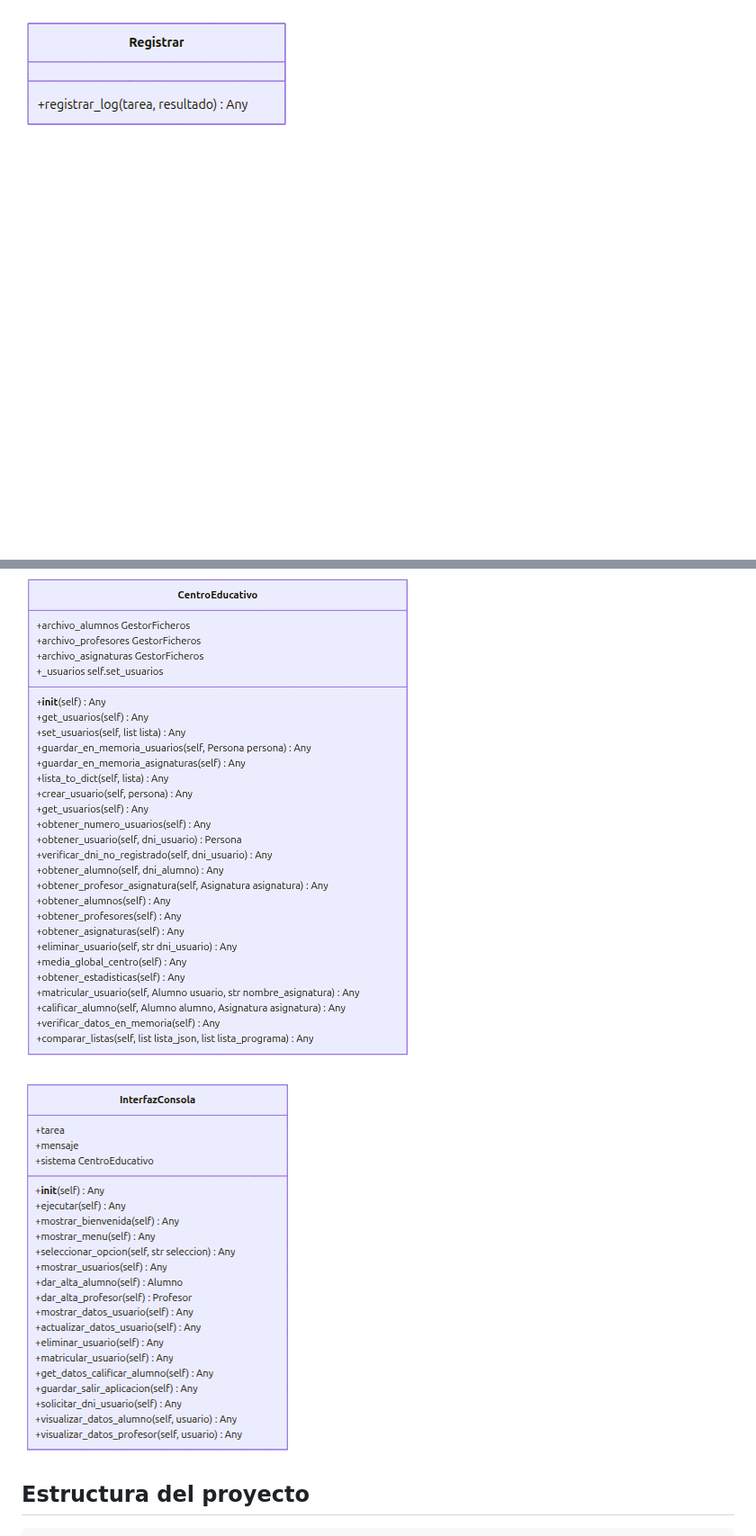
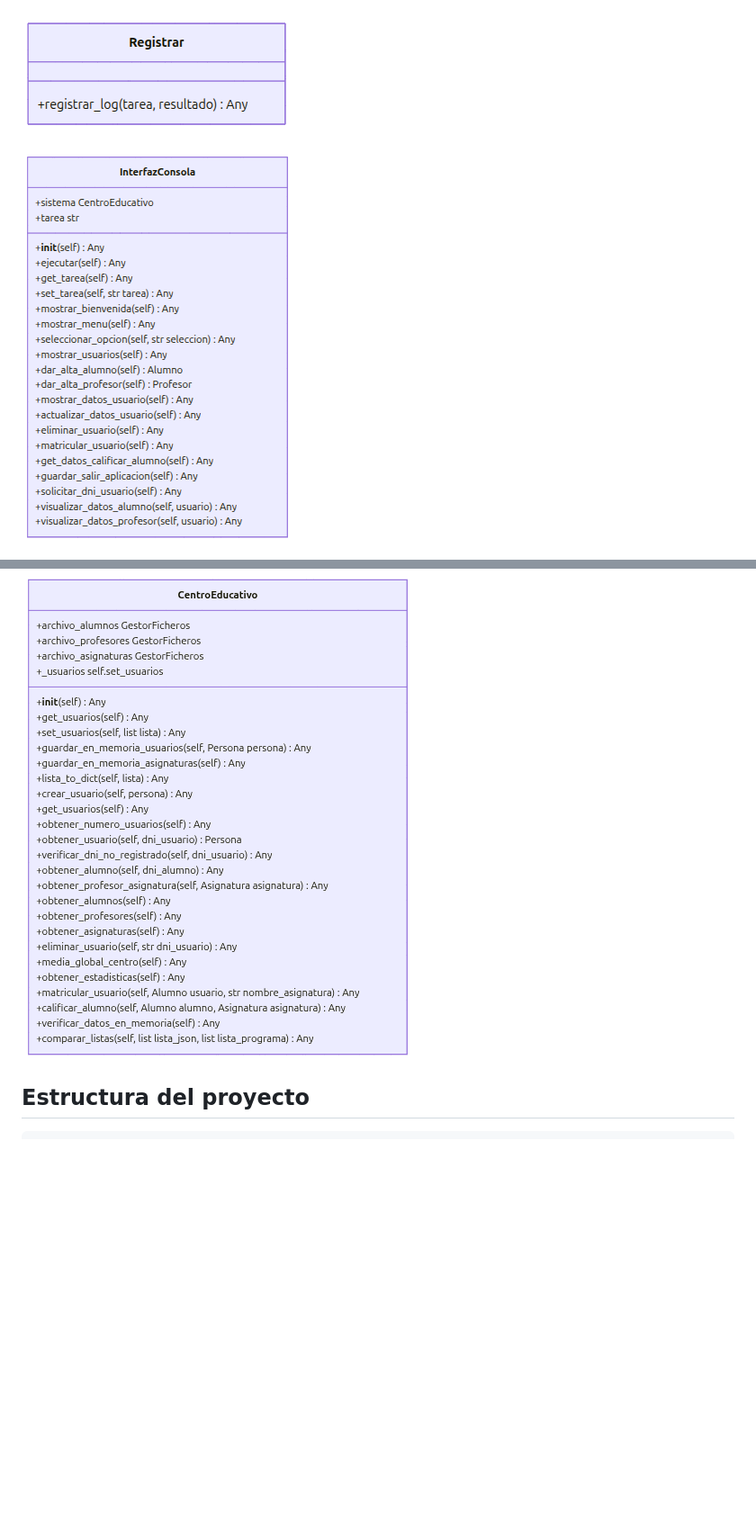
Before and after one commit to RubenToucedaPRO/gestion-escolar-python, a Markdown page: README.md, 2 parts joined by grey strips. Shown at 90% size. Drawn GitHub-style; pictures changed too: images/interfazConsola.png; blank space fills up the shorter version.

````diff
--- a/README.md
+++ b/README.md
@@ -26,9 +26,9 @@ El sistema destaca por las siguientes funcionalidades implementadas en esta prim
 
 ![Diagrama registro de logs](images/registrar.png)
 
+![Diagrama interfaz consola](images/interfazConsola.png)
+
 ![Diagrama centro educativo](images/centroEducativo.png)
-
-![Diagrama interfaz consola](images/interfazConsola.png)
 
 ## Estructura del proyecto
 ```
````
Also changed, not shown: 4 other files.
